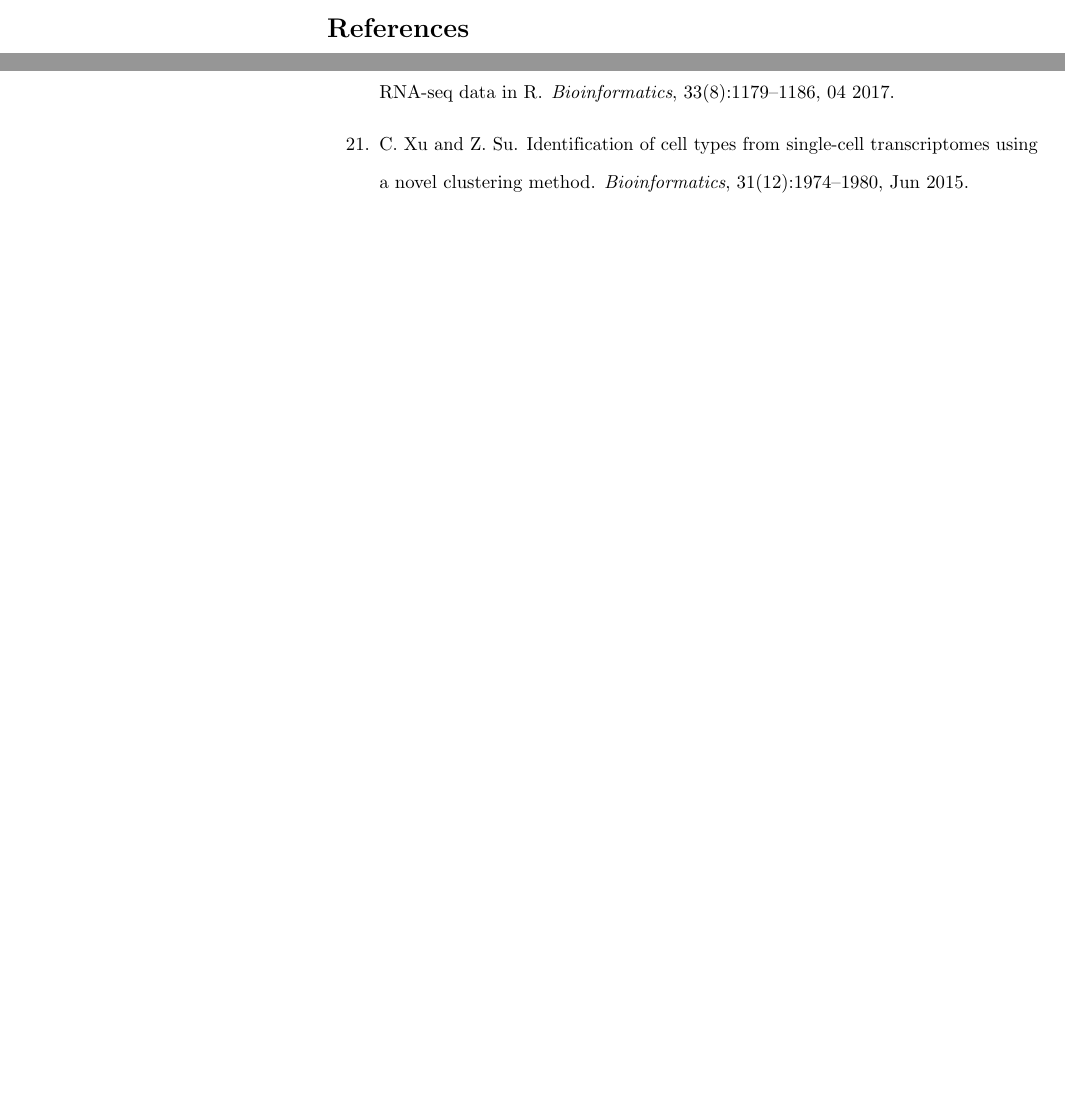
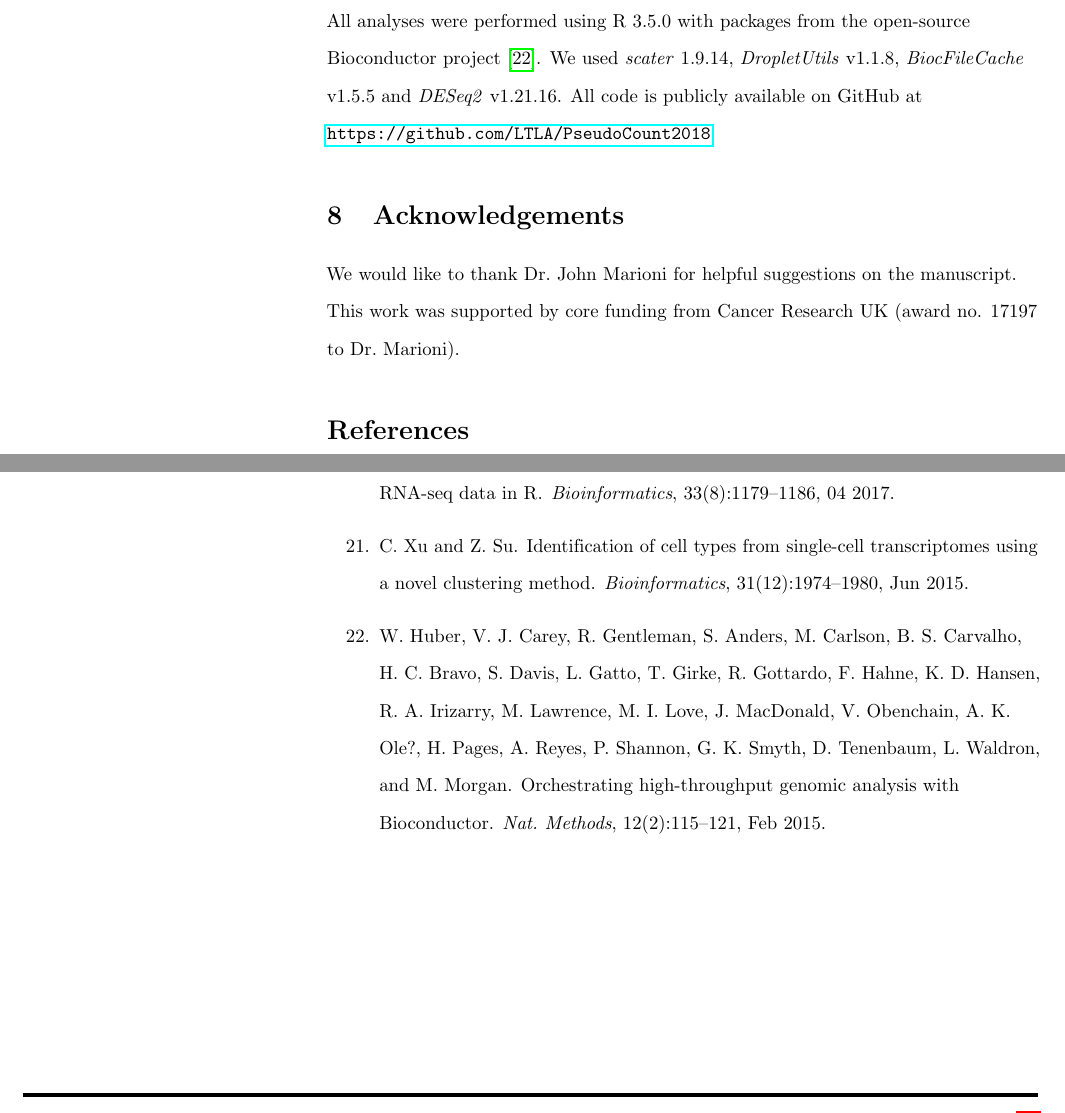
Before and after one commit to LTLA/PseudoCount2018, a LaTeX document (report/main.tex): two parts of pages 16 and 18 of 18, joined at a grey line, cut at the place of the change, the shorter picture padded with empty space. Compiled offline with pdfLaTeX.

Commit message:
Added gunk (acknowledgements, funding, etc.) at the end.

```diff
--- a/report/main.tex
+++ b/report/main.tex
@@ -550,6 +550,15 @@ The size factor for cell $i$ was defined as $\lambda_i$ after being scaled to a
 We applied the tested transformations -- square root, log, and VST -- to the normalized expression values, using a pseudo-count of 1 for the log$_2$-transformation and \code{fitType="mean"} for the \textit{DESeq2} VST.
 We then computed the mean of the transformed values in each group for each gene.
 
+\subsection{Implementation details}
+All analyses were performed using R 3.5.0 with packages from the open-source Bioconductor project \cite{huber2015orchestrating}.
+We used \textit{scater} 1.9.14, \textit{DropletUtils} v1.1.8, \textit{BiocFileCache} v1.5.5 and \textit{DESeq2} v1.21.16.
+All code is publicly available on GitHub at \url{https://github.com/LTLA/PseudoCount2018}.
+
+\section{Acknowledgements}
+We would like to thank Dr.\ John Marioni for helpful suggestions on the manuscript.
+This work was supported by core funding from Cancer Research UK (award no. 17197 to Dr.\ Marioni).
+
 \bibliography{ref}
 \bibliographystyle{unsrt}
 
```
Also changed, not shown: report/ref.bib (+11 -0 lines).
